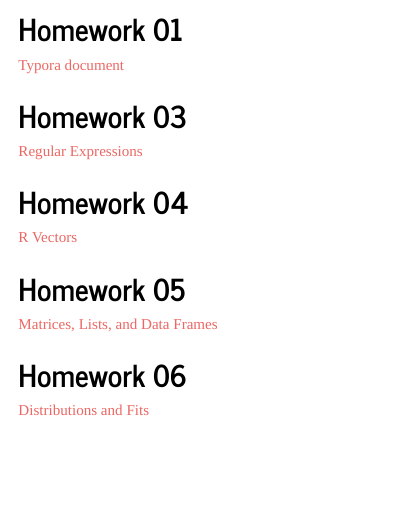
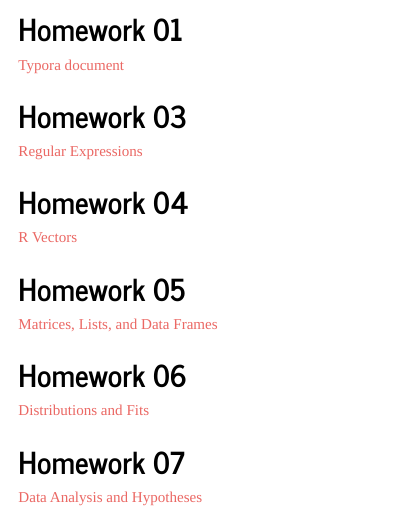
Before and after one commit to HVCray/CrayBio381, an R Markdown document (index.Rmd): the page in a window 1100 px wide, from 130 px down. The pictures show the output file index.html that the author committed with the source, opened offline.

Commit message:
Homework 7 try 2

```diff
--- a/index.Rmd
+++ b/index.Rmd
@@ -21,3 +21,6 @@ output:
 
 ## Homework 06
 [Distributions and Fits](Homework_6.html)
+
+## Homework 07
+[Data Analysis and Hypotheses](Homework_7.html)
```
Also changed, not shown: Homework_7.html, index.html.
